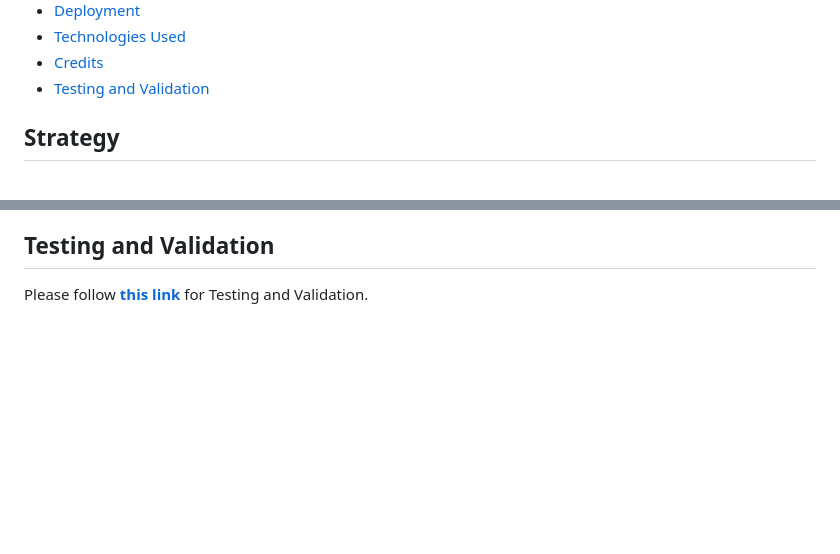
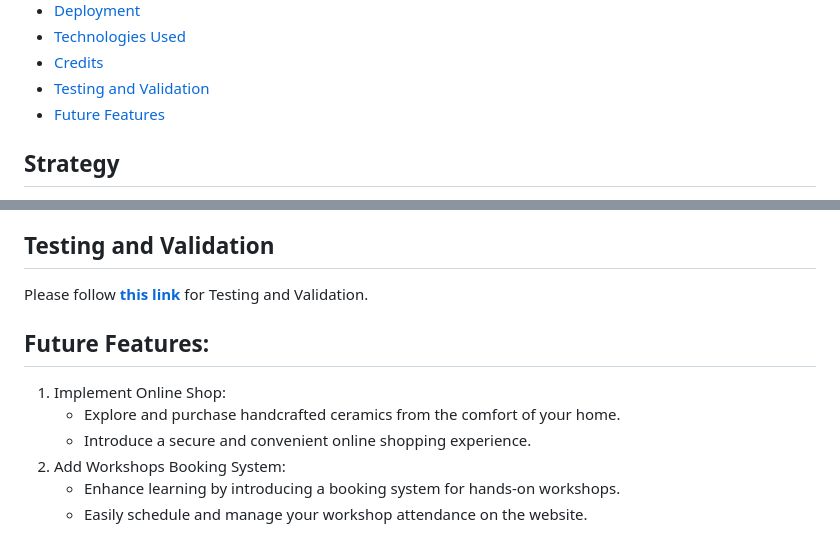
Before and after one commit to niekados/sculpted-hope, a Markdown page: README.md, 2 parts joined by grey strips. GitHub-like rendering; blank space fills up the shorter version.

Commit message:
Add Future Features section to README.md

```diff
--- a/README.md
+++ b/README.md
@@ -31,6 +31,7 @@ Sculpted Hope is the website of a young artist who is progressing her hobby of p
 - [Technologies Used](#technologies-used)
 - [Credits](#credits)
 - [Testing and Validation](#testing-and-validation)
+- [Future Features](#future-features)
 
 ## Strategy
 
@@ -208,3 +209,11 @@ To deploy your project to GitHub Pages:
 
 ## Testing and Validation
 Please follow **[this link](TESTING.md)** for Testing and Validation.
+
+## Future Features:
+1. Implement Online Shop:
+    - Explore and purchase handcrafted ceramics from the comfort of your home.
+    - Introduce a secure and convenient online shopping experience.
+2. Add Workshops Booking System:
+    - Enhance learning by introducing a booking system for hands-on workshops.
+    - Easily schedule and manage your workshop attendance on the website.
```
